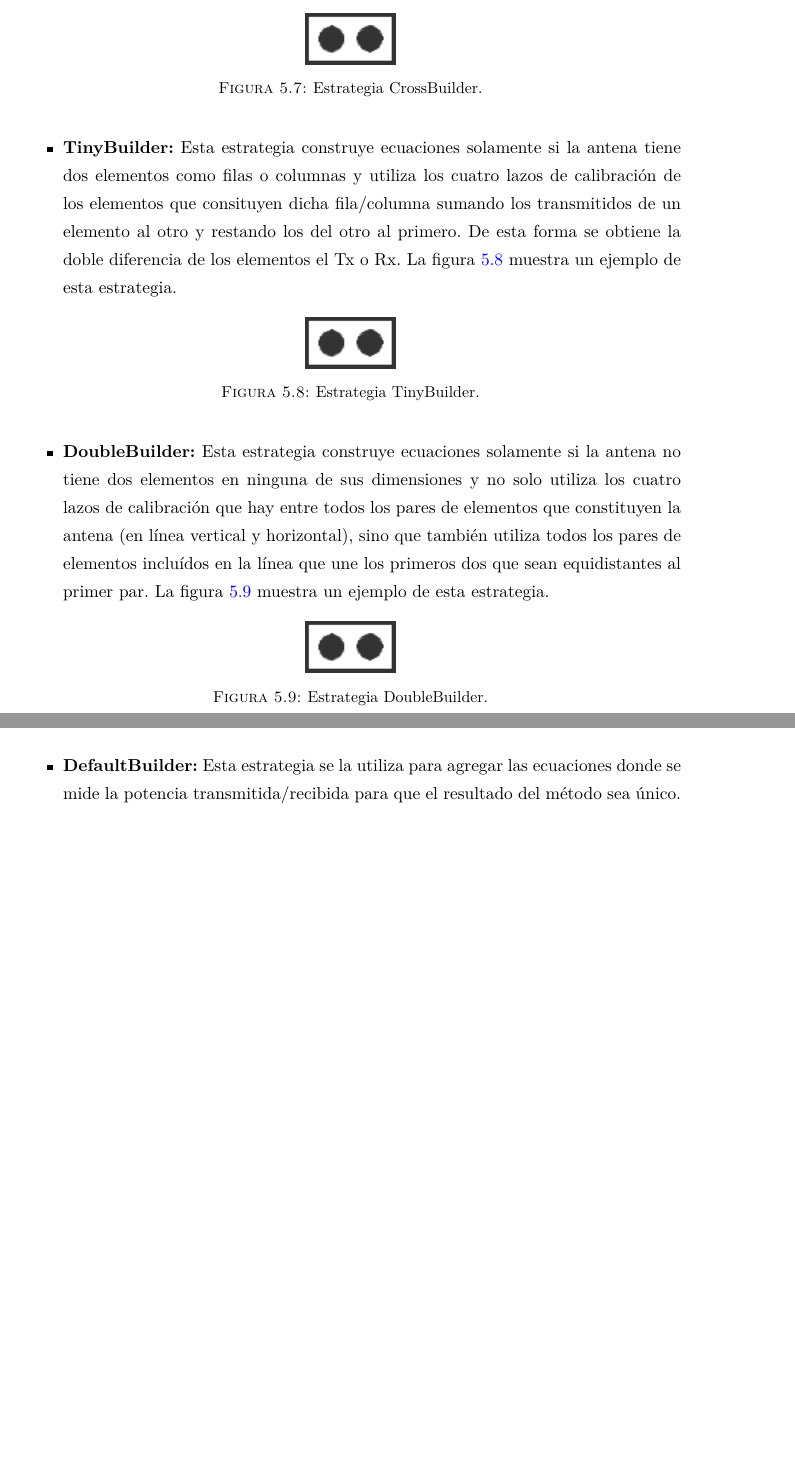
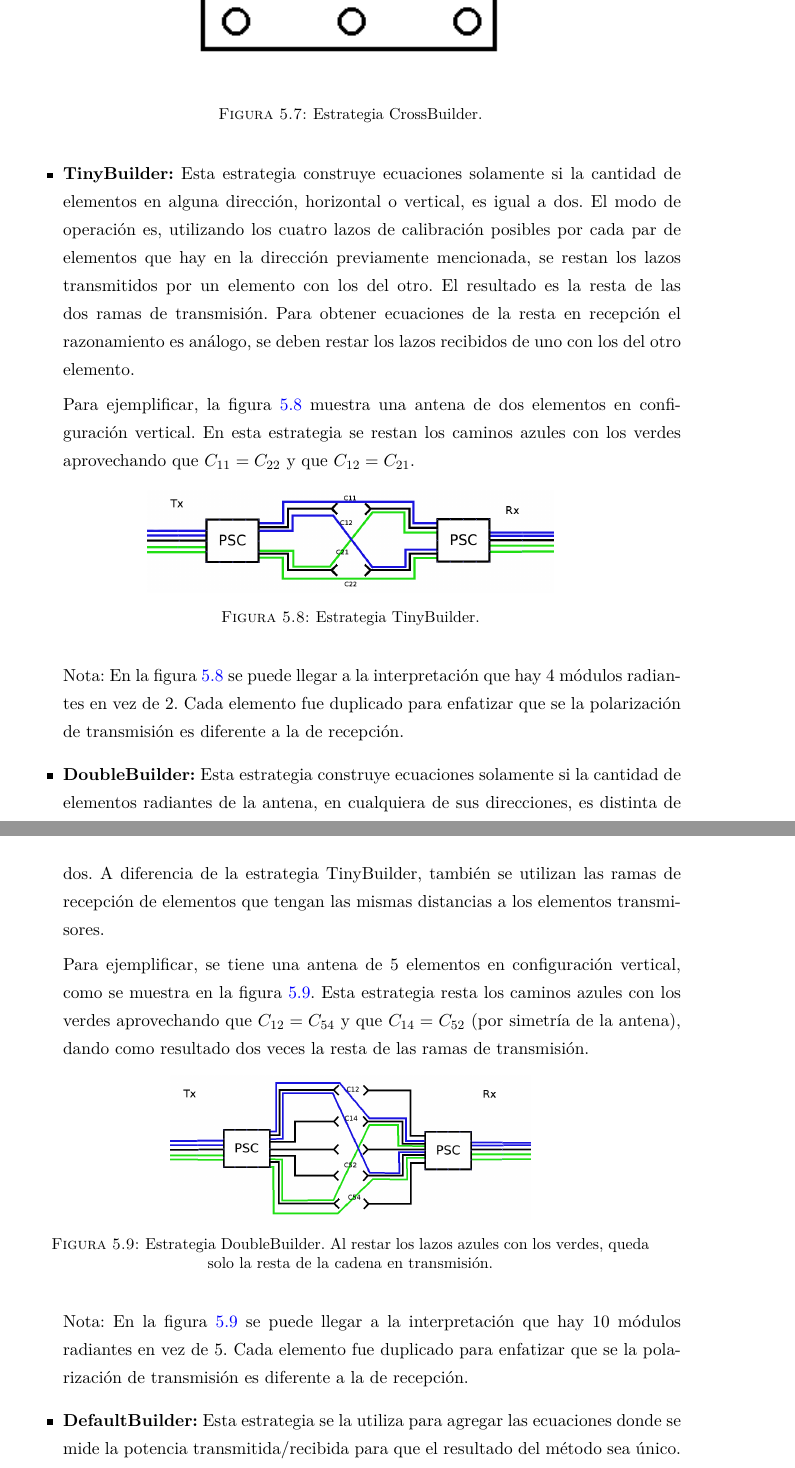
Before and after one commit to franciscoSoler/Polarimetric-Antenna-Calibrator, a LaTeX thesis (written/thesis/main.tex, which reads written/thesis/capitulos/capitulo05.tex): two parts of pages 58 and 59 of 78 before the commit and two parts of pages 59 and 60 of 79 after it, joined at a grey line, cut so that both start at the same text, the shorter picture padded with empty space. Compiled offline with pdfLaTeX.

Commit message:
added the figures needed in the chapter 5

```diff
--- a/written/thesis/capitulos/capitulo05.tex
+++ b/written/thesis/capitulos/capitulo05.tex
@@ -202,34 +214,49 @@ Para obtener los distintos lazos de calibración se desarrollaron varias estrate
 
 		\begin{figure}[H]
 		 \centering
-		 \includegraphics[width=2cm]{gfx/FrontAntenna2.png}
+		 \includegraphics[width=8cm]{gfx/crossBuilder.png}
 		 \caption{Estrategia CrossBuilder.}
 		 \label{fig:crossBuilder}
 		\end{figure}
 
-	\item \textbf{TinyBuilder:} Esta estrategia construye ecuaciones solamente si la antena tiene dos elementos como filas o
-		columnas y utiliza los cuatro lazos de calibración de los elementos que consituyen dicha fila/columna sumando los
-		transmitidos de un elemento al otro y restando los del otro al primero. De esta forma se obtiene la doble diferencia de los
-		elementos el Tx o Rx. La figura \ref{fig:tinyBuilder} muestra un ejemplo de esta estrategia.
+	\item \textbf{TinyBuilder:} Esta estrategia construye ecuaciones solamente si la cantidad de elementos en alguna dirección,
+        horizontal o vertical, es igual a dos. El modo de operación es, utilizando los cuatro lazos de calibración posibles por
+        cada par de elementos que hay en la dirección previamente mencionada, se restan los lazos transmitidos por un elemento
+        con los del otro. El resultado es la resta de las dos ramas de transmisión. Para obtener ecuaciones de la resta en
+        recepción el razonamiento es análogo, se deben restar los lazos recibidos de uno con los del otro elemento.
+
+        Para ejemplificar, la figura \ref{fig:tinyBuilder} muestra una antena de dos elementos en configuración vertical. En
+        esta estrategia se restan los caminos azules con los verdes aprovechando que $C_{11} = C_{22}$ y que $C_{12} = C_{21}$.
 
 		\begin{figure}[H]
 		 \centering
-		 \includegraphics[width=2cm]{gfx/FrontAntenna2.png}
+		 \includegraphics[width=9cm]{gfx/tinyBuilder.png}
 		 \caption{Estrategia TinyBuilder.}
 		 \label{fig:tinyBuilder}
 		\end{figure}
 
-	\item \textbf{DoubleBuilder:} Esta estrategia construye ecuaciones solamente si la antena no tiene dos elementos en ninguna de
-		sus dimensiones y no solo utiliza los cuatro lazos de calibración que hay entre todos los pares de elementos que constituyen
-		la antena (en línea vertical y horizontal), sino que también utiliza todos los pares de elementos incluídos en la línea que
-		une los primeros dos que sean equidistantes al primer par. La figura \ref{fig:doubleBuilder} muestra un ejemplo de esta estrategia.
+        Nota: En la figura \ref{fig:tinyBuilder} se puede llegar a la interpretación que hay 4 módulos radiantes en vez
+        de 2. Cada elemento fue duplicado para enfatizar que se la polarización de transmisión es diferente a la de recepción.
+
+	\item \textbf{DoubleBuilder:} Esta estrategia construye ecuaciones solamente si la cantidad de elementos radiantes de la
+        antena, en cualquiera de sus direcciones, es distinta de dos. A diferencia de la estrategia TinyBuilder, también se
+        utilizan las ramas de recepción de elementos que tengan las mismas distancias a los elementos transmisores.
+
+        Para ejemplificar, se tiene una antena de 5 elementos en
+        configuración vertical, como se muestra en la figura \ref{fig:doubleBuilder}. Esta estrategia resta los caminos azules
+        con los verdes aprovechando que $C_{12} = C_{54}$ y que $C_{14} = C_{52}$ (por simetría de la antena), dando como
+        resultado dos veces la resta de las ramas de transmisión.
 
 		\begin{figure}[H]
 		 \centering
-		 \includegraphics[width=2cm]{gfx/FrontAntenna2.png}
-		 \caption{Estrategia DoubleBuilder.}
+		 \includegraphics[width=8cm]{gfx/doubleBuilder.png}
+		 \caption{Estrategia DoubleBuilder. Al restar los lazos azules con los verdes, queda solo la resta de la cadena en
+         transmisión.}
 		 \label{fig:doubleBuilder}
 		\end{figure}
+
+        Nota: En la figura \ref{fig:doubleBuilder} se puede llegar a la interpretación que hay 10 módulos radiantes en vez
+        de 5. Cada elemento fue duplicado para enfatizar que se la polarización de transmisión es diferente a la de recepción.
 
 	\item \textbf{DefaultBuilder:} Esta estrategia se la utiliza para agregar las ecuaciones donde se mide la potencia
 		transmitida/recibida para que el resultado del método sea único. Por ejemplo, puede ser el resultado de la medición de un
```
Also changed, not shown: written/thesis/gfx/crossBuilder.png (added), written/thesis/gfx/doubleBuilder.png (added), written/thesis/gfx/linearBuilder.png (added), written/thesis/gfx/panelBase.png (added), written/thesis/gfx/tinyBuilder.png (added), written/thesis/capitulos/capitulo05.tex (29 more changed lines), 5 other files.
